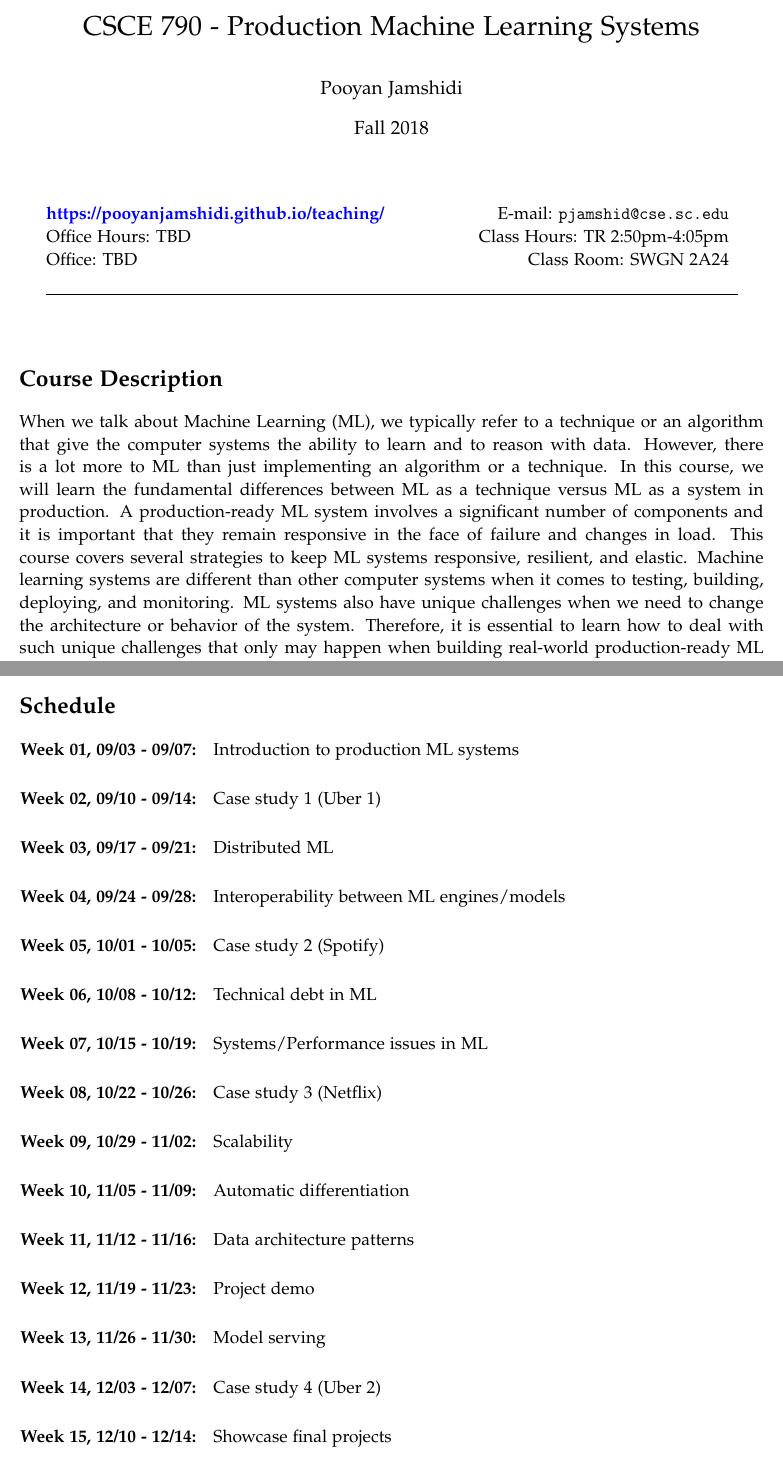
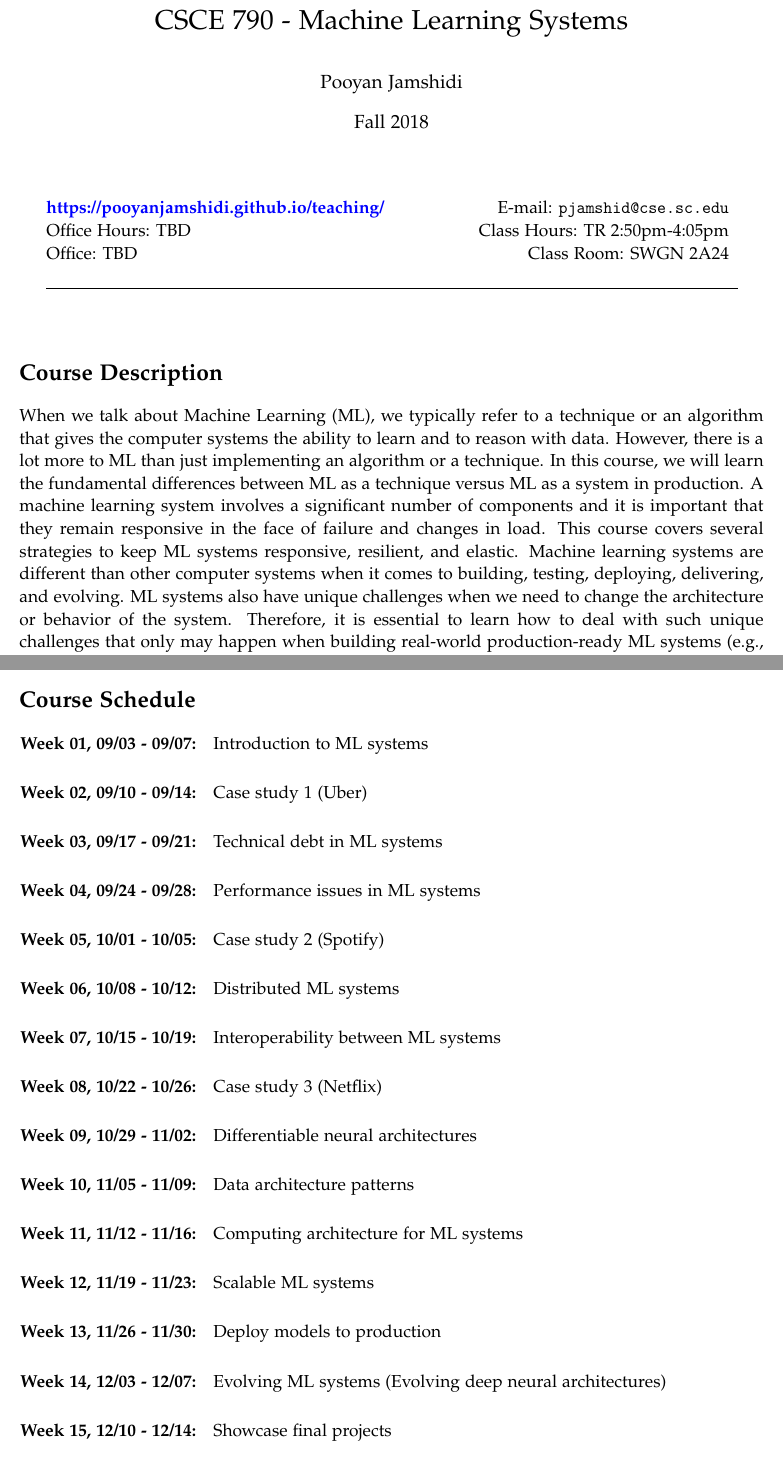
Before and after one commit to pooyanjamshidi/mls, a LaTeX document (desc/prml-desc.tex): two parts of pages 1 and 4 of 4, joined at a grey line, cut so that both start at the same text. Compiled offline with pdfLaTeX.

Commit message:
editted the topics

```diff
--- a/desc/prml-desc.tex
+++ b/desc/prml-desc.tex
@@ -4,7 +4,7 @@
 
 \newcommand{\blankline}{\quad\pagebreak[2]}
 
-\title{CSCE 790 - Production Machine Learning Systems}
+\title{CSCE 790 - Machine Learning Systems}
 \author{Pooyan Jamshidi}
 \date{Fall 2018}
 
@@ -43,7 +43,7 @@
 \usepackage{layout}
 \lhead{}
 \chead{}
-\rhead{\footnotesize Production Machine Learning Systems  -- Fall 2018}
+\rhead{\footnotesize Machine Learning Systems  -- Fall 2018}
 \lfoot{}
 \cfoot{\small \thepage/\pageref*{LastPage}}
 \rfoot{}
@@ -82,7 +82,7 @@
 
 \section*{Course Description}
 
-When we talk about Machine Learning (ML), we typically refer to a technique or an algorithm that give the computer systems the ability to learn and to reason with data. However, there is a lot more to ML than just implementing an algorithm or a technique. In this course, we will learn the fundamental differences between ML as a technique versus ML as a system in production. A production-ready ML system involves a significant number of components and it is important that they remain responsive in the face of failure and changes in load. This course covers several strategies to keep ML systems responsive, resilient, and elastic. Machine learning systems are different than other computer systems when it comes to testing, building, deploying, and monitoring. ML systems also have unique challenges when we need to change the architecture or behavior of the system. Therefore, it is essential to learn how to deal with such unique challenges that only may happen when building real-world production-ready ML systems (e.g., performance issues, memory leaking, communication issues, multi-GPU issues, etc). The focus of this course would be primarily on \textbf{deep learning systems}, but the principles will remain similar across all ML systems.
+When we talk about Machine Learning (ML), we typically refer to a technique or an algorithm that gives the computer systems the ability to learn and to reason with data. However, there is a lot more to ML than just implementing an algorithm or a technique. In this course, we will learn the fundamental differences between ML as a technique versus ML as a system in production. A machine learning system involves a significant number of components and it is important that they remain responsive in the face of failure and changes in load. This course covers several strategies to keep ML systems responsive, resilient, and elastic. Machine learning systems are different than other computer systems when it comes to building, testing, deploying, delivering, and evolving. ML systems also have unique challenges when we need to change the architecture or behavior of the system. Therefore, it is essential to learn how to deal with such unique challenges that only may happen when building real-world production-ready ML systems (e.g., performance issues, memory leaking, communication issues, multi-GPU issues, etc). The focus of this course will be primarily on \textbf{deep learning systems}, but the principles will remain similar across all ML systems.
 
 
 
@@ -169,23 +168,23 @@ Any student who has a need for accommodation based on the impact of
 a documented disability, please contact the Office of Student Disability Services: Phone: 803-777-6142, Email: \textit{sasds@mailbox.sc.edu}, Address: 1523 Greene Street, LeConte College Room 112A, Web: \url{https://www.sc.edu/about/offices_and_divisions/student_disability_resource_center/index.php}.
 
 \newpage
-\section*{Schedule}
+\section*{Course Schedule}
 
 \SetDate[27/08/2018]
-\week{Week 01} Introduction to production ML systems
-\week{Week 02} Case study 1 (Uber 1)
-\week{Week 03} Distributed ML
-\week{Week 04} Interoperability between ML engines/models
+\week{Week 01} Introduction to ML systems
+\week{Week 02} Case study 1 (Uber)
+\week{Week 03} Technical debt in ML systems
+\week{Week 04} Performance issues in ML systems
 \week{Week 05} Case study 2 (Spotify)
-\week{Week 06} Technical debt in ML
-\week{Week 07} Systems/Performance issues in ML
+\week{Week 06} Distributed ML systems
+\week{Week 07} Interoperability between ML systems
 \week{Week 08} Case study 3 (Netflix)
-\week{Week 09} Scalability
-\week{Week 10} Automatic differentiation
-\week{Week 11} Data architecture patterns
-\week{Week 12} Project demo
-\week{Week 13} Model serving
-\week{Week 14} Case study 4 (Uber 2)
+\week{Week 09} Differentiable neural architectures
+\week{Week 10} Data architecture patterns
+\week{Week 11} Computing architecture for ML systems
+\week{Week 12} Scalable ML systems
+\week{Week 13} Deploy models to production
+\week{Week 14} Evolving ML systems (Evolving deep neural architectures)
 \week{Week 15} Showcase final projects
 
 
```
Also changed, not shown: desc/prml-desc.pdf, desc/prml-desc.tex (11 more changed lines).
